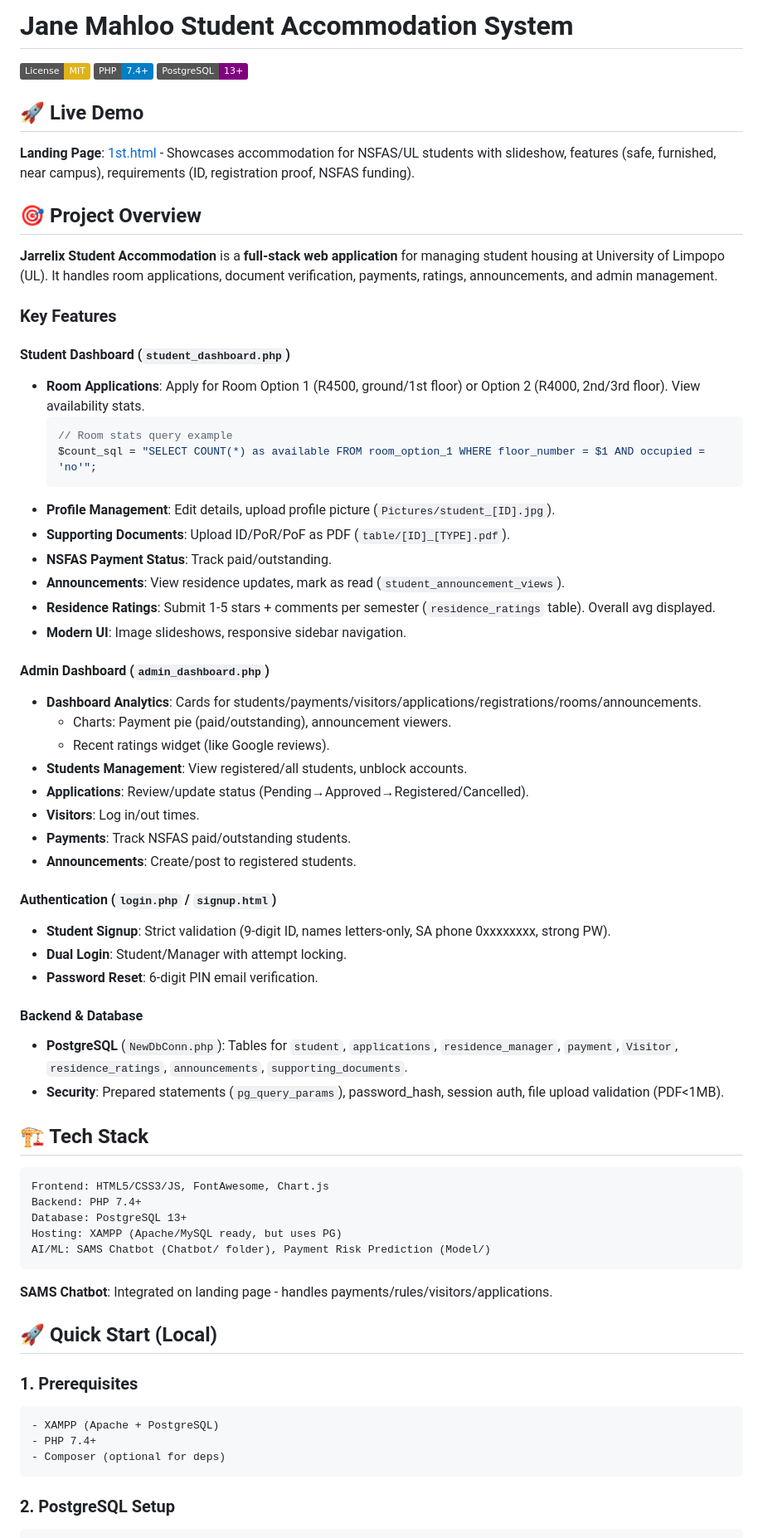
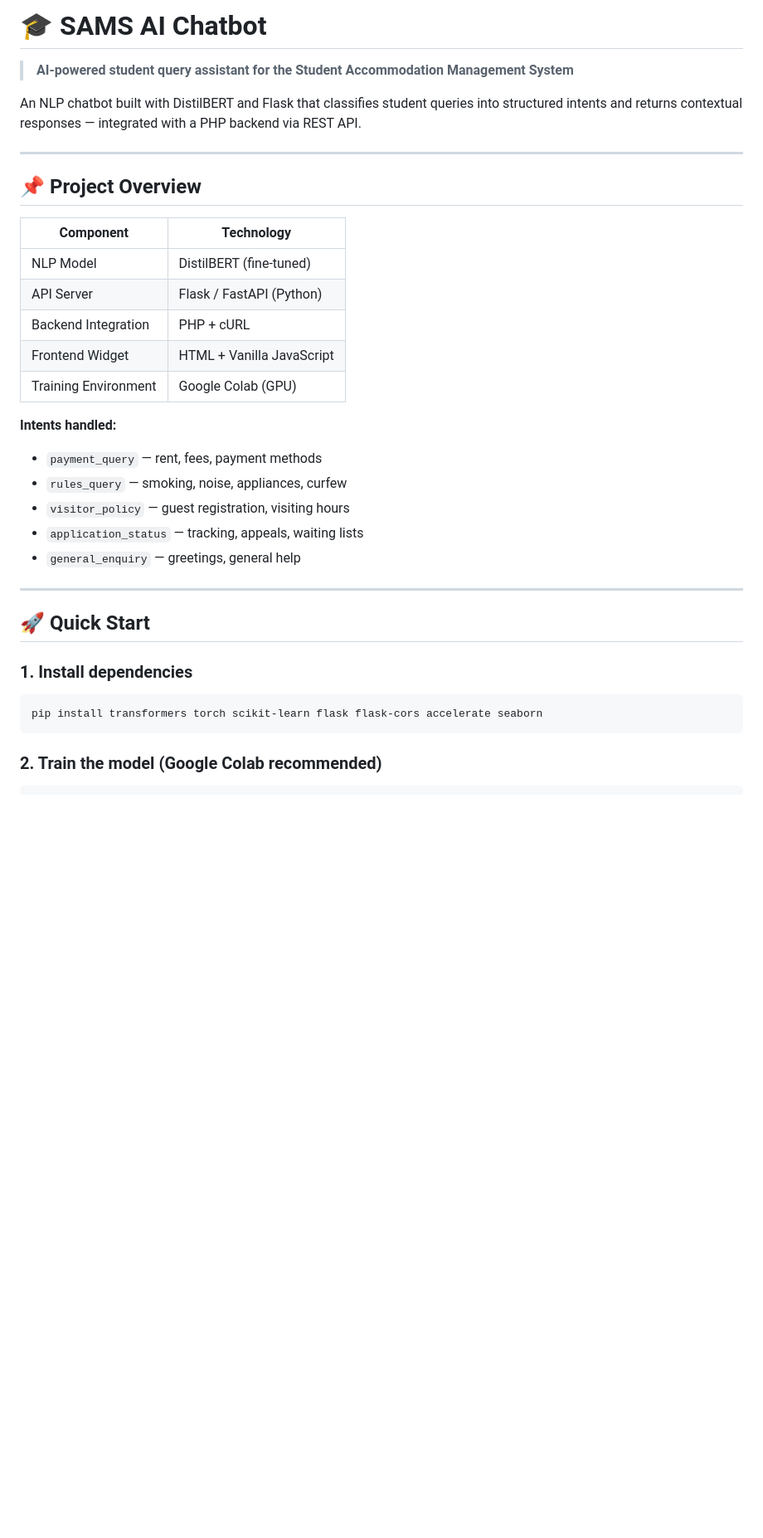
Before and after one commit to mashudu-ntimbane/Student-Accommodation-Management-System, a Markdown page: README.md, the part around one of its changes. Shown at 83% size. GitHub-like rendering; badges without logos; blank space fills up the shorter version.

````diff
--- a/README.md
+++ b/README.md
@@ -1,67 +1,36 @@
-# Jane Mahloo Student Accommodation System
+# 🎓 SAMS AI Chatbot
 
-[![License: MIT](https://img.shields.io/badge/License-MIT-yellow.svg)](https://opensource.org/licenses/MIT)
-[![PHP](https://img.shields.io/badge/PHP-7.4+-blue.svg)](https://www.php.net/)
-[![PostgreSQL](https://img.shields.io/badge/PostgreSQL-13+-purple.svg)](https://www.postgresql.org/)
+> **AI-powered student query assistant for the Student Accommodation Management System**
 
-## 🚀 Live Demo
-**Landing Page**: [1st.html](1st.html) - Showcases accommodation for NSFAS/UL students with slideshow, features (safe, furnished, near campus), requirements (ID, registration proof, NSFAS funding).
+An NLP chatbot built with DistilBERT and Flask that classifies student queries into structured intents and returns contextual responses — integrated with a PHP backend via REST API.
 
-## 🎯 Project Overview
-**Jarrelix Student Accommodation** is a **full-stack web application** for managing student housing at University of Limpopo (UL). It handles room applications, document verification, payments, ratings, announcements, and admin management.
+---
 
-### Key Features
+## 📌 Project Overview
 
-#### **Student Dashboard** (`student_dashboard.php`)
-- **Room Applications**: Apply for Room Option 1 (R4500, ground/1st floor) or Option 2 (R4000, 2nd/3rd floor). View availability stats.
-  ```php
-  // Room stats query example
-  $count_sql = "SELECT COUNT(*) as available FROM room_option_1 WHERE floor_number = $1 AND occupied = 'no'";
-  ```
-- **Profile Management**: Edit details, upload profile picture (`Pictures/student_[ID].jpg`).
-- **Supporting Documents**: Upload ID/PoR/PoF as PDF (`table/[ID]_[TYPE].pdf`).
-- **NSFAS Payment Status**: Track paid/outstanding.
-- **Announcements**: View residence updates, mark as read (`student_announcement_views`).
-- **Residence Ratings**: Submit 1-5 stars + comments per semester (`residence_ratings` table). Overall avg displayed.
-- **Modern UI**: Image slideshows, responsive sidebar navigation.
+| Component | Technology |
+|---|---|
+| NLP Model | DistilBERT (fine-tuned) |
+| API Server | Flask / FastAPI (Python) |
+| Backend Integration | PHP + cURL |
+| Frontend Widget | HTML + Vanilla JavaScript |
+| Training Environment | Google Colab (GPU) |
 
-#### **Admin Dashboard** (`admin_dashboard.php`)
-- **Dashboard Analytics**: Cards for students/payments/visitors/applications/registrations/rooms/announcements.
-  - Charts: Payment pie (paid/outstanding), announcement viewers.
-  - Recent ratings widget (like Google reviews).
-- **Students Management**: View registered/all students, unblock accounts.
-- **Applications**: Review/update status (Pending→Approved→Registered/Cancelled).
-- **Visitors**: Log in/out times.
-- **Payments**: Track NSFAS paid/outstanding students.
-- **Announcements**: Create/post to registered students.
+**Intents handled:**
+- `payment_query` — rent, fees, payment methods
+- `rules_query` — smoking, noise, appliances, curfew
+- `visitor_policy` — guest registration, visiting hours
+- `application_status` — tracking, appeals, waiting lists
+- `general_enquiry` — greetings, general help
 
-#### **Authentication** (`login.php` / `signup.html`)
-- **Student Signup**: Strict validation (9-digit ID, names letters-only, SA phone 0xxxxxxxx, strong PW).
-- **Dual Login**: Student/Manager with attempt locking.
-- **Password Reset**: 6-digit PIN email verification.
+---
 
-#### **Backend & Database**
-- **PostgreSQL** (`NewDbConn.php`): Tables for `student`, `applications`, `residence_manager`, `payment`, `Visitor`, `residence_ratings`, `announcements`, `supporting_documents`.
-- **Security**: Prepared statements (`pg_query_params`), password_hash, session auth, file upload validation (PDF<1MB).
+## 🚀 Quick Start
 
-## 🏗️ Tech Stack
-```
-Frontend: HTML5/CSS3/JS, FontAwesome, Chart.js
-Backend: PHP 7.4+
-Database: PostgreSQL 13+
-Hosting: XAMPP (Apache/MySQL ready, but uses PG)
-AI/ML: SAMS Chatbot (Chatbot/ folder), Payment Risk Prediction (Model/)
-```
-**SAMS Chatbot**: Integrated on landing page - handles payments/rules/visitors/applications.
-
-## 🚀 Quick Start (Local)
-
-### 1. Prerequisites
-```
-- XAMPP (Apache + PostgreSQL)
-- PHP 7.4+
-- Composer (optional for deps)
+### 1. Install dependencies
+```bash
+pip install transformers torch scikit-learn flask flask-cors accelerate seaborn
 ```
 
-### 2. PostgreSQL Setup
+### 2. Train the model (Google Colab recommended)
 ```bash
````
Also changed, not shown: other parts of README.md (+122 -77 lines).
